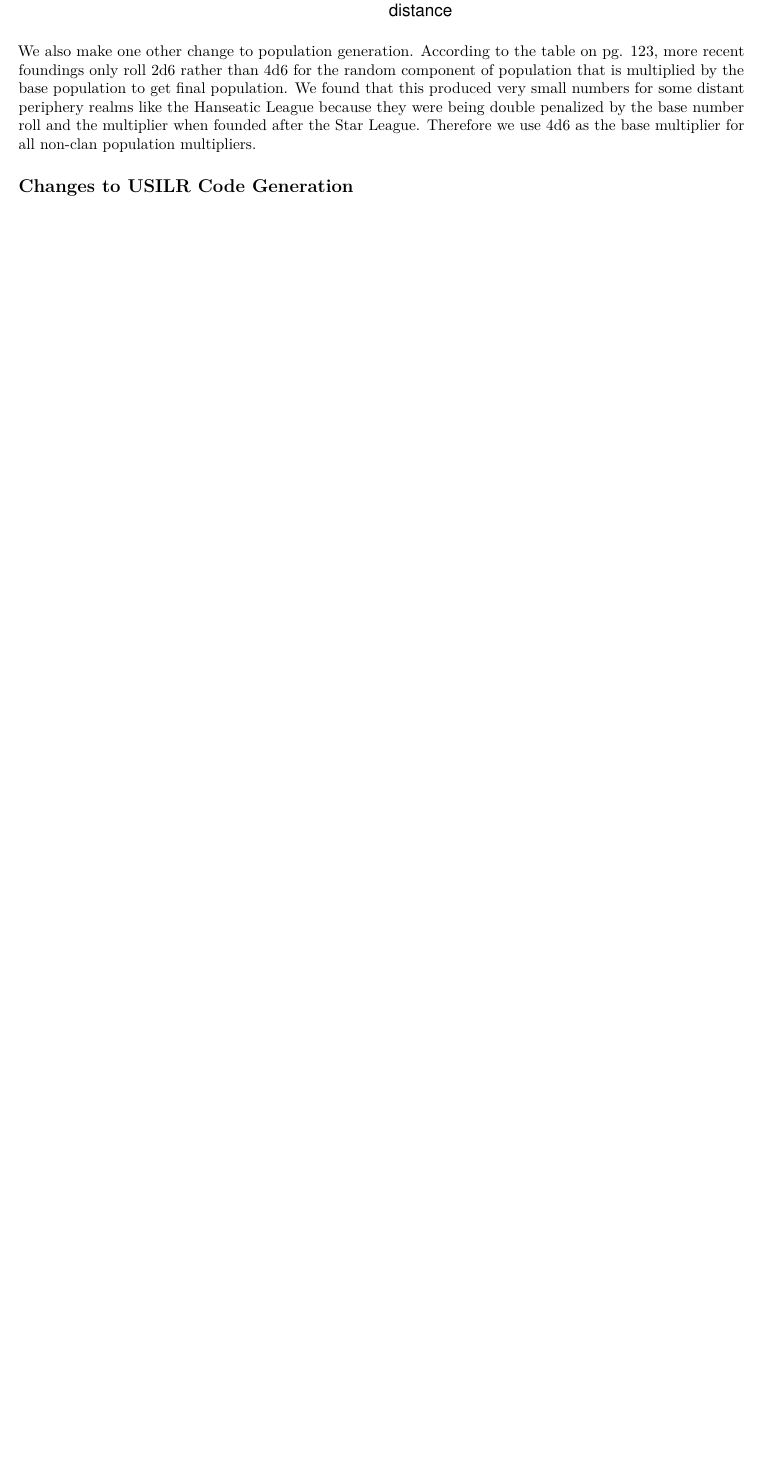
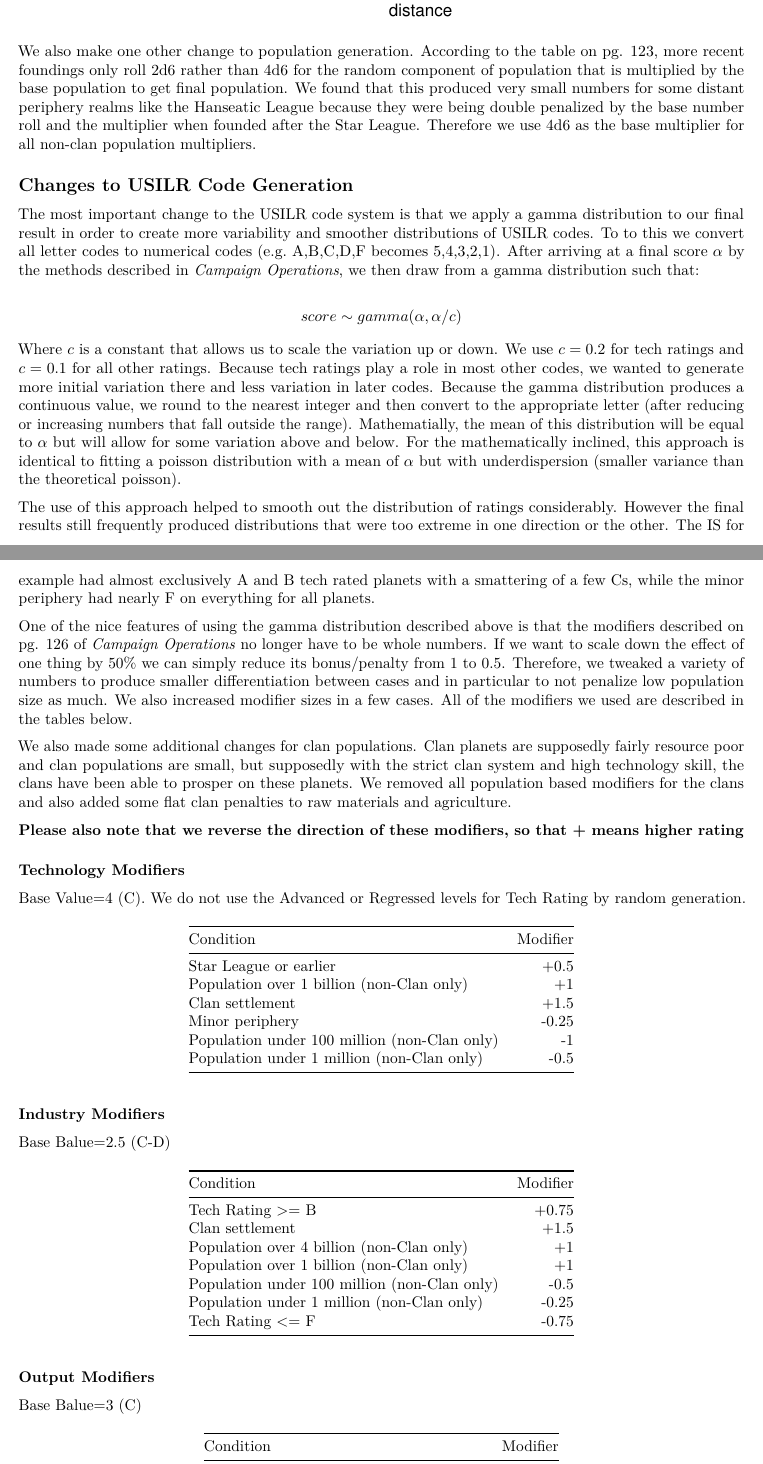
Before and after one commit to AaronGullickson/system_generation, an R Markdown document (planetary_simulation.Rmd): part of page 3 of 9 before the commit and two parts of pages 3 and 4 of 11 after it, the two joined at a grey line, cut so that both start at the same text, the shorter picture padded with empty space. Rendered offline with R 4.5, knitr and Pandoc, then LaTeX, with nearby package versions; code that draws random numbers runs with fixed seeds of ours; some code elsewhere in the file could not run offline.

Commit message:
new report with documentation and some higher penalties for clan raw materials and agriculture

```diff
--- a/planetary_simulation.Rmd
+++ b/planetary_simulation.Rmd
@@ -96,3 +96,50 @@ ggplot(predictions, aes(x=distance, base_pop))+
 We also make one other change to population generation. According to the table on pg. 123, more recent foundings only roll 2d6 rather than 4d6 for the random component of population that is multiplied by the base population to get final population. We found that this produced very small numbers for some distant periphery realms like the Hanseatic League because they were being double penalized by the base number roll and the multiplier when founded after the Star League. Therefore we use 4d6 as the base multiplier for all non-clan population multipliers.
 
 ## Changes to USILR Code Generation
+
+The most important change to the USILR code system is that we apply a gamma distribution to our final result in order to create more variability and smoother distributions of USILR codes. To to this we convert all letter codes to numerical codes (e.g. A,B,C,D,F becomes 5,4,3,2,1). After arriving at a final score $\alpha$ by the methods described in *Campaign Operations*, we then draw from a gamma distribution such that:
+
+$$score \sim gamma(\alpha, \alpha/c)$$
+
+Where $c$ is a constant that allows us to scale the variation up or down. We use $c=0.2$ for tech ratings and $c=0.1$ for all other ratings. Because tech ratings play a role in most other codes, we wanted to generate more initial variation there and less variation in later codes. Because the gamma distribution produces a continuous value, we round to the nearest integer and then convert to the appropriate letter (after reducing or increasing numbers that fall outside the range). Mathematially, the mean of this distribution will be equal to $\alpha$ but will allow for some variation above and below. For the mathematically inclined, this approach is identical to fitting a poisson distribution with a mean of $\alpha$ but with underdispersion (smaller variance than the theoretical poisson).
+
+The use of this approach helped to smooth out the distribution of ratings considerably. However the final results still frequently produced distributions that were too extreme in one direction or the other. The IS for example had almost exclusively A and B tech rated planets with a smattering of a few Cs, while the minor periphery had nearly F on everything for all planets.
+
+One of the nice features of using the gamma distribution described above is that the modifiers described on pg. 126 of *Campaign Operations* no longer have to be whole numbers. If we want to scale down the effect of one thing by 50% we can simply reduce its bonus/penalty from 1 to 0.5. Therefore, we tweaked a variety of numbers to produce smaller differentiation between cases and in particular to not penalize low population size as much. We also increased modifier sizes in a few cases. All of the modifiers we used are described in the tables below.
+
+We also made some additional changes for clan populations. Clan planets are supposedly fairly resource poor and clan populations are small, but supposedly with the strict clan system and high technology skill, the clans have been able to prosper on these planets. We removed all population based modifiers for the clans and also added some flat clan penalties to raw materials and agriculture.
+
+**Please also note that we reverse the direction of these modifiers, so that + means higher rating**
+
+### Technology Modifiers
+
+Base Value=4 (C). We do not use the Advanced or Regressed levels for Tech Rating by random generation.
+
+| Condition                                      | Modifier  |
+|:-----------------------------------------------|----------:|
+| Star League or earlier                         |+0.5       |
+| Population over 1 billion (non-Clan only)      |+1         |
+| Clan settlement                                |+1.5       |
+| Minor periphery                                |-0.25      |
+| Population under 100 million (non-Clan only)   |-1         |
+| Population under 1 million (non-Clan only)     |-0.5       |
+
+### Industry Modifiers
+
+Base Balue=2.5 (C-D)
+
+| Condition                                      | Modifier  |
+|:-----------------------------------------------|----------:|
+| Tech Rating >= B                               |+0.75      |
+| Clan settlement                                |+1.5       |
+| Population over 4 billion (non-Clan only)      |+1         |
+| Population over 1 billion (non-Clan only)      |+1         |
+| Population under 100 million (non-Clan only)   |-0.5       |
+| Population under 1 million (non-Clan only)     |-0.25      |
+| Tech Rating <= F                               |-0.75      |
+
+### Output Modifiers
+
+Base Balue=3 (C)
+
+| Condition                                      | Modifier  |
--- a/system_creation_functions.R
+++ b/system_creation_functions.R
@@ -732,6 +733,10 @@ add_colonization <- function(system, distance_terra, current_year,
       if(planet$population>(5*10^9)) {
         agriculture <- agriculture-1
       }
+    }
+    #tweak - clan planets are fluffed as pretty barren
+    if(faction_type=="Clan") {
+      agriculture <- agriculture-1
     }
     if(planet$water<50) {
       agriculture <- agriculture-1
```
Also changed, not shown: planetary_simulation.Rmd (37 more changed lines), system_creation_functions.R (5 more changed lines), 1 other file.
